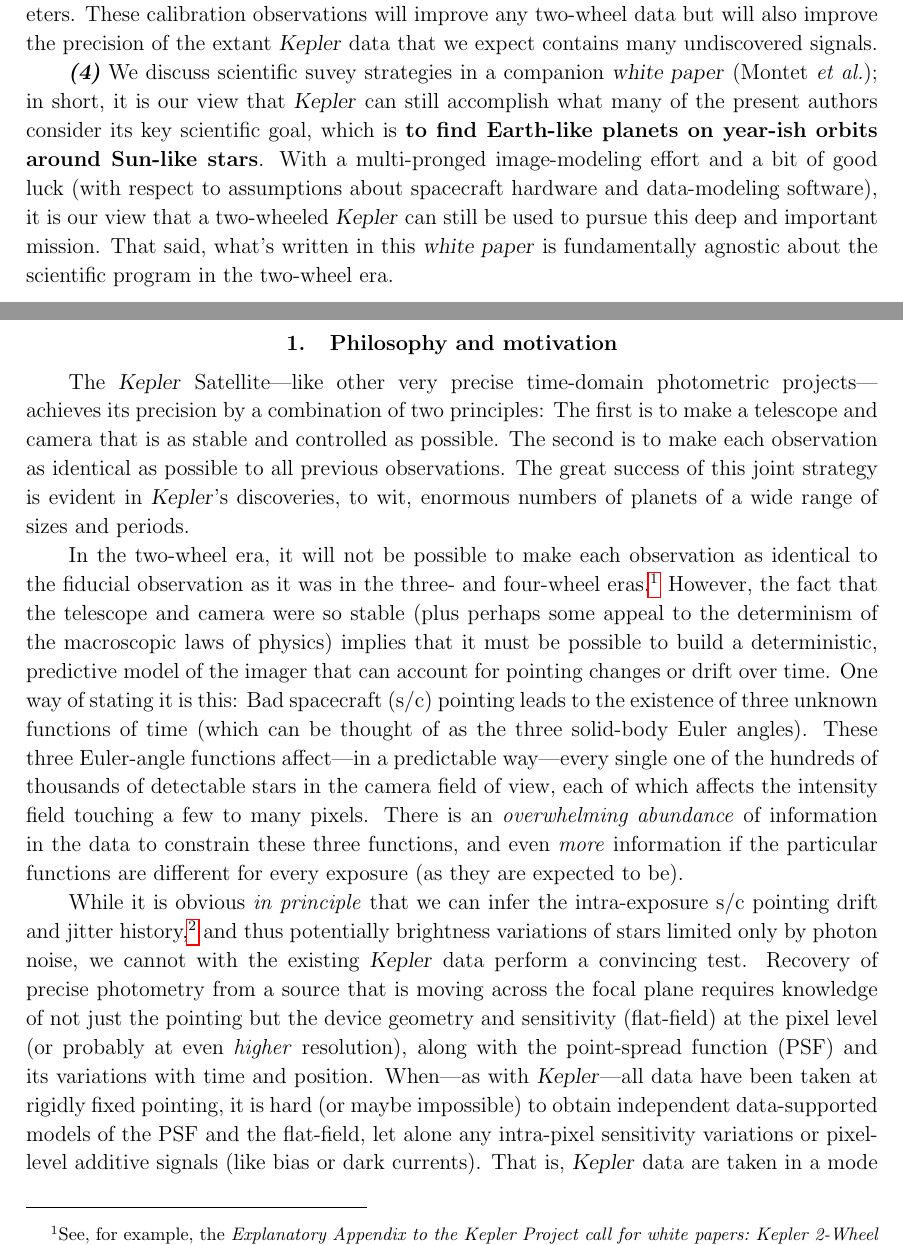
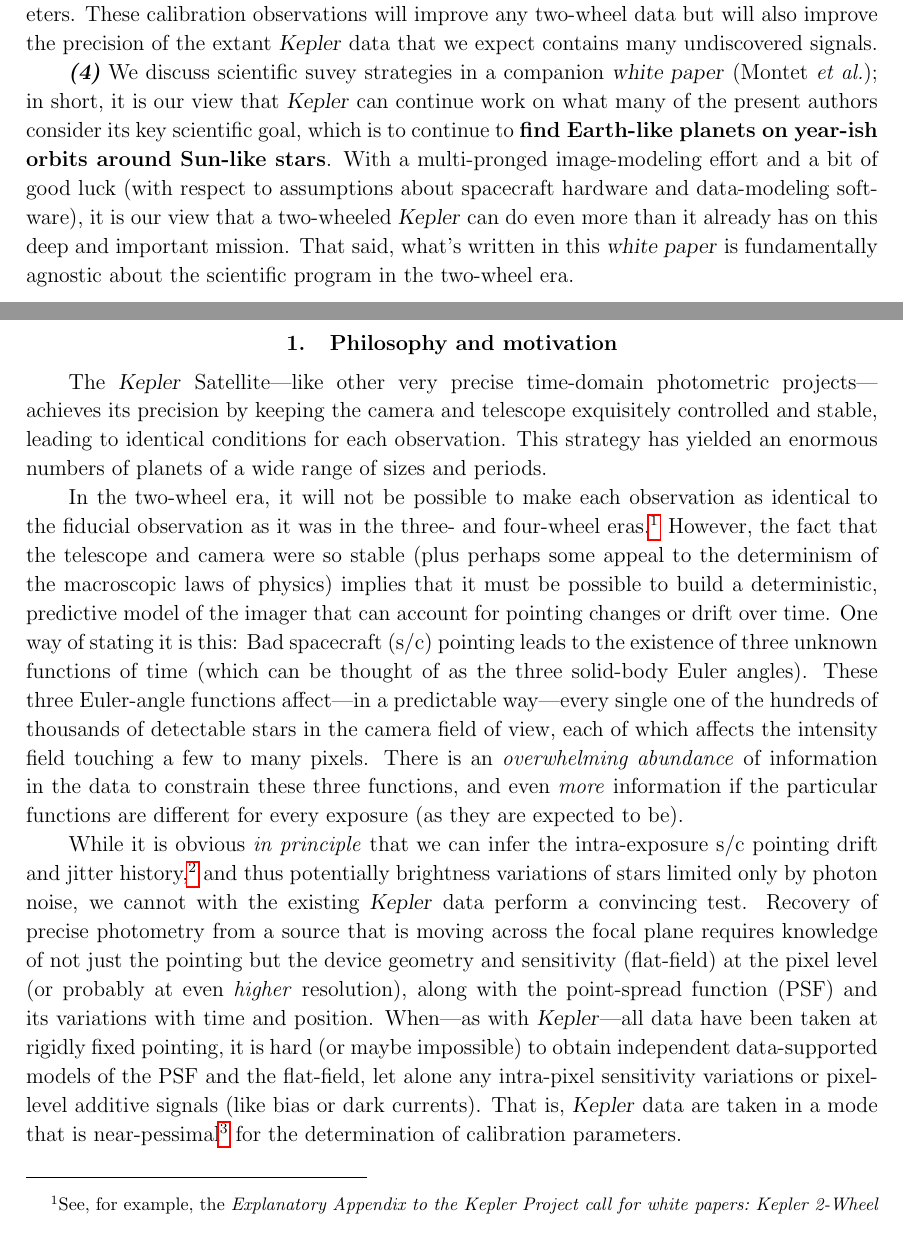
Before and after one commit to davidwhogg/SaveKepler, a LaTeX paper (whitepaper/sk.tex): two parts of pages 2 and 3 of 21, joined at a grey line, cut so that both start at the same text. Compiled offline with pdfLaTeX.

Commit message:
first of Dawson comments

```diff
--- a/whitepaper/sk.tex
+++ b/whitepaper/sk.tex
@@ -139,14 +139,14 @@ These calibration observations will improve any two-wheel data but will also
   of the extant \Kepler\ data that we expect contains many undiscovered signals.
 
 \binlineitem~We discuss scientific suvey strategies in a companion \documentname\ (Montet \etal);
-  in short, it is our view that \Kepler\ can still accomplish
+  in short, it is our view that \Kepler\ can continue work on
   what many of the present authors consider its key scientific goal,
-  which is \textbf{to find Earth-like planets on year-ish orbits around Sun-like stars}.
+  which is to continue to \textbf{find Earth-like planets on year-ish orbits around Sun-like stars}.
 With a multi-pronged image-modeling effort and
   a bit of good luck
   (with respect to assumptions about spacecraft hardware and data-modeling software),
-  it is our view that a two-wheeled \Kepler\ can still
-  be used to pursue this deep and important mission.
+  it is our view that a two-wheeled \Kepler\ can do even more
+  than it already has on this deep and important mission.
 That said, what's written in this \documentname\ is fundamentally
   agnostic about the scientific program in the two-wheel era.
 
@@ -155,11 +155,9 @@ That said, what's written in this \documentname\ is fundamentally
 
 The \Kepler\ Satellite%
   ---like other very precise time-domain photometric projects---%
-  achieves its precision by a combination of two principles:
-The first is to make a telescope and camera that is as stable and controlled as possible.
-The second is to make each observation as identical as possible to all previous observations.
-The great success of this joint strategy is evident in \Kepler's discoveries, to wit,
-  enormous numbers of planets of a wide range of sizes and periods.
+  achieves its precision by keeping the camera and telescope exquisitely controlled and stable,
+  leading to identical conditions for each observation.
+This strategy has yielded an enormous numbers of planets of a wide range of sizes and periods.
 
 In the two-wheel era, it will not be possible
   to make each observation as identical to the fiducial observation
```
